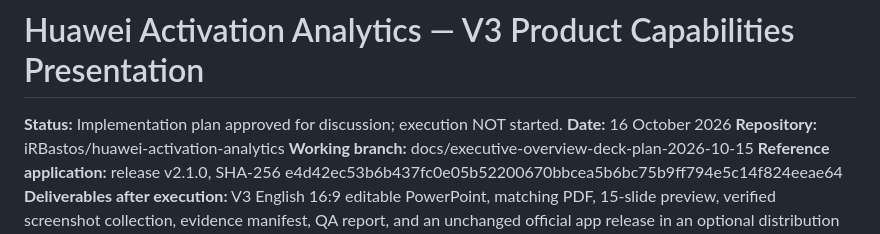
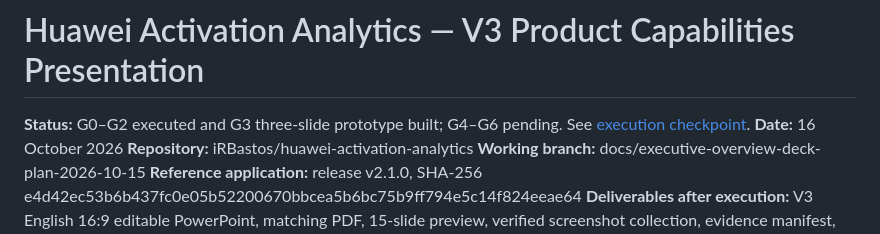
Before and after one commit to iRBastos/huawei-activation-analytics, a Markdown page: docs/presentations/V3_PRODUCT_CAPABILITIES_IMPLEMENTATION_PLAN.md, the part around the change. Rendered like a GitHub page.

Commit message:
docs: reflect V3 G0-G3 execution and link to checkpoint

```diff
--- a/docs/presentations/V3_PRODUCT_CAPABILITIES_IMPLEMENTATION_PLAN.md
+++ b/docs/presentations/V3_PRODUCT_CAPABILITIES_IMPLEMENTATION_PLAN.md
@@ -1,6 +1,6 @@
 # Huawei Activation Analytics — V3 Product Capabilities Presentation
 
-**Status:** Implementation plan approved for discussion; execution NOT started.
+**Status:** G0–G2 executed and G3 three-slide prototype built; G4–G6 pending. See [execution checkpoint](V3_G0_G1_G2_G3_EXECUTION_CHECKPOINT.md).
 **Date:** 16 October 2026
 **Repository:** iRBastos/huawei-activation-analytics
 **Working branch:** docs/executive-overview-deck-plan-2026-10-15
```
